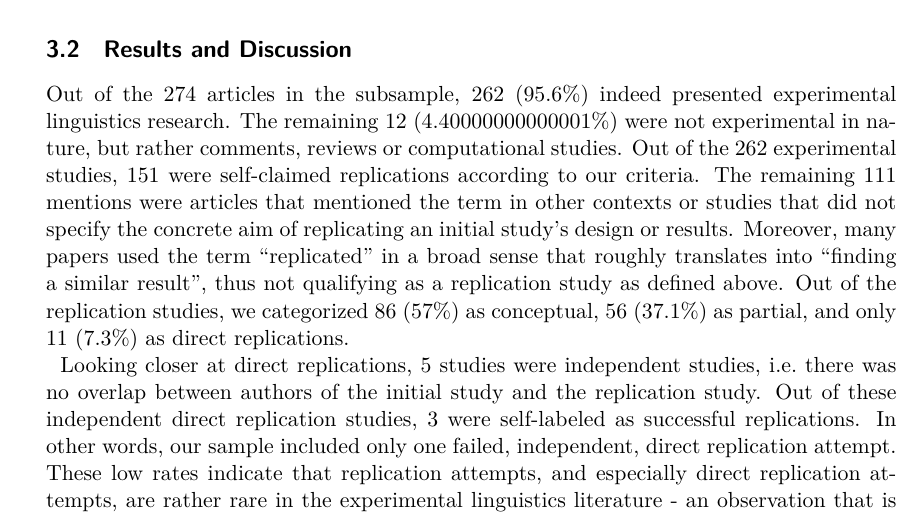
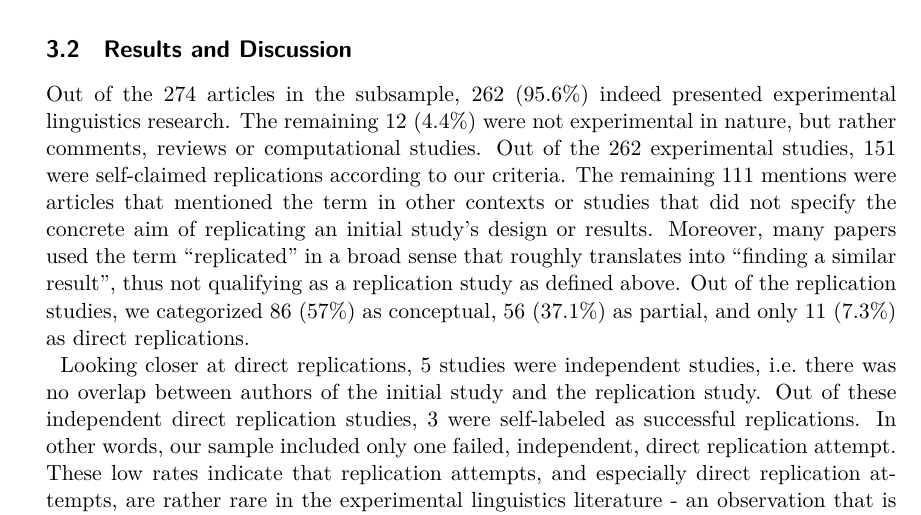
Before and after one commit to troettge/ReplicationLing, an R Markdown document (glossa_manuscript/AnonymizedReplicationLing/AnonymizedReplicationLing.Rmd): part of page 10 of 24, cut so that both start at the same text. The pictures show the output file glossa_manuscript/AnonymizedReplicationLing/AnonymizedReplicationLing.pdf that the author committed with the source.

Commit message:
fixed two off number representations

````diff
--- a/glossa_manuscript/AnonymizedReplicationLing/AnonymizedReplicationLing.Rmd
+++ b/glossa_manuscript/AnonymizedReplicationLing/AnonymizedReplicationLing.Rmd
@@ -549,7 +549,7 @@ nr_conceptual <- coded_articles %>% filter(type_replication == "conceptual") %>%
 
 ```
 
-Out of the `r nrow(coded_articles)` articles in the subsample, `r nr_experimental` (`r ratio_experimental`\%) indeed presented experimental linguistics research. The remaining `r nrow(coded_articles)-nr_experimental` (`r 100-ratio_experimental`\%) were not experimental in nature, but rather comments, reviews or computational studies. Out of the `r nr_experimental` experimental studies, `r nr_replications` were self-claimed replications according to our criteria. The remaining `r nr_experimental-nr_replications` mentions were articles that mentioned the term in other contexts or studies that did not specify the concrete aim of replicating an initial study's design or results. Moreover, many papers used the term "replicated" in a broad sense that roughly translates into "finding a similar result", thus not qualifying as a replication study as defined above.
+Out of the `r nrow(coded_articles)` articles in the subsample, `r nr_experimental` (`r ratio_experimental`\%) indeed presented experimental linguistics research. The remaining `r nrow(coded_articles)-nr_experimental` (`r round(100-ratio_experimental,1)`\%) were not experimental in nature, but rather comments, reviews or computational studies. Out of the `r nr_experimental` experimental studies, `r nr_replications` were self-claimed replications according to our criteria. The remaining `r nr_experimental-nr_replications` mentions were articles that mentioned the term in other contexts or studies that did not specify the concrete aim of replicating an initial study's design or results. Moreover, many papers used the term "replicated" in a broad sense that roughly translates into "finding a similar result", thus not qualifying as a replication study as defined above.
 Out of the replication studies, we categorized `r nr_conceptual` (`r round((nr_conceptual/nr_replications)*100,1)`\%) as conceptual, `r nr_partial` (`r round((nr_partial/nr_replications)*100,1)`\%) as partial, and only `r nr_direct` (`r prop_direct`\%) as direct replications.
 
 ```{r success, echo=FALSE}
````
Also changed, not shown: glossa_manuscript/AnonymizedReplicationLing/AnonymizedReplicationLing.pdf, glossa_manuscript/AnonymizedReplicationLing/AnonymizedReplicationLing.tex, glossa_manuscript/AnonymizedReplicationLing/AnonymizedReplicationLing.Rmd (2 more changed lines).
